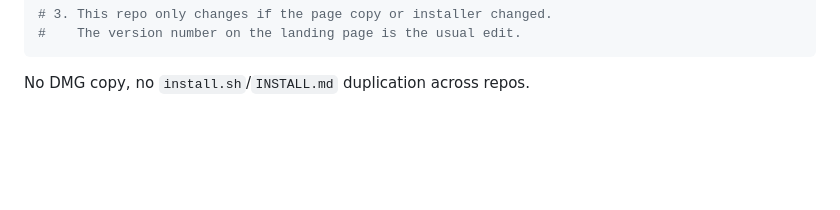
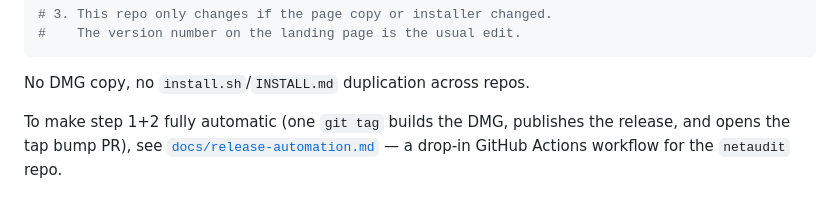
Before and after one commit to sreebalakrishnan/netaudit.sreeb.dev, a Markdown page: README.md, the part around the change. Rendered like a GitHub page; blank space fills up the shorter version.

````diff
--- a/README.md
+++ b/README.md
@@ -81,3 +81,7 @@ shasum -a 256 NetAudit-X.Y.Z.dmg            # paste into the cask
 ```
 
 No DMG copy, no `install.sh`/`INSTALL.md` duplication across repos.
+
+To make step 1+2 fully automatic (one `git tag` builds the DMG, publishes the
+release, and opens the tap bump PR), see [`docs/release-automation.md`](docs/release-automation.md)
+— a drop-in GitHub Actions workflow for the `netaudit` repo.
````
Also changed, not shown: docs/release-automation.md (added, +188 -0 lines).
